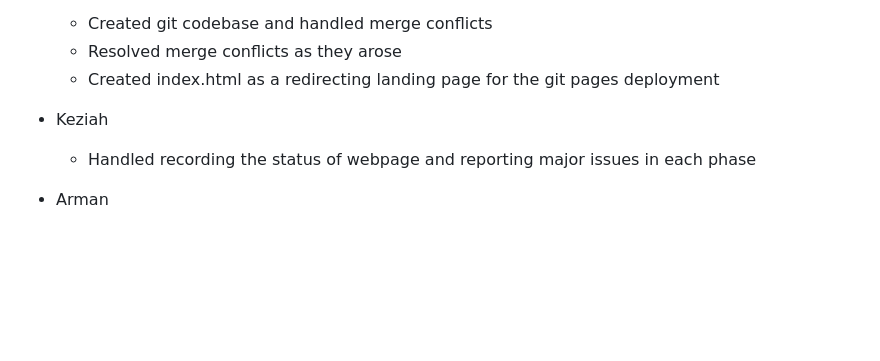
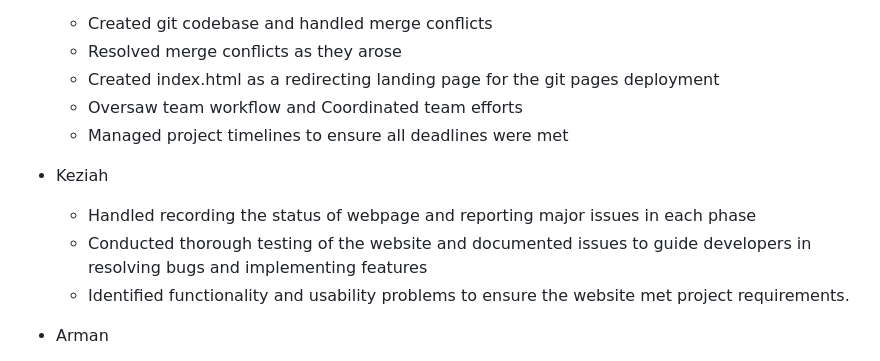
Before and after one commit to SimonGellatly13/JavascriptGroup5, a Markdown page: README.md, the part around the change. GitHub-like rendering; blank space fills up the shorter version.

Commit message:
README tweaks

```diff
--- a/README.md
+++ b/README.md
@@ -79,9 +79,13 @@
   - Created git codebase and handled merge conflicts
   - Resolved merge conflicts as they arose
   - Created index.html as a redirecting landing page for the git pages deployment
+  - Oversaw team workflow and Coordinated team efforts
+  - Managed project timelines to ensure all deadlines were met
 
 - Keziah
   - Handled recording the status of webpage and reporting major issues in each phase
+  - Conducted thorough testing of the website and documented issues to guide developers in resolving bugs and implementing features
+  - Identified functionality and usability problems to ensure the website met project requirements.
 
 - Arman
   - Handled weekly submission documentation
```
